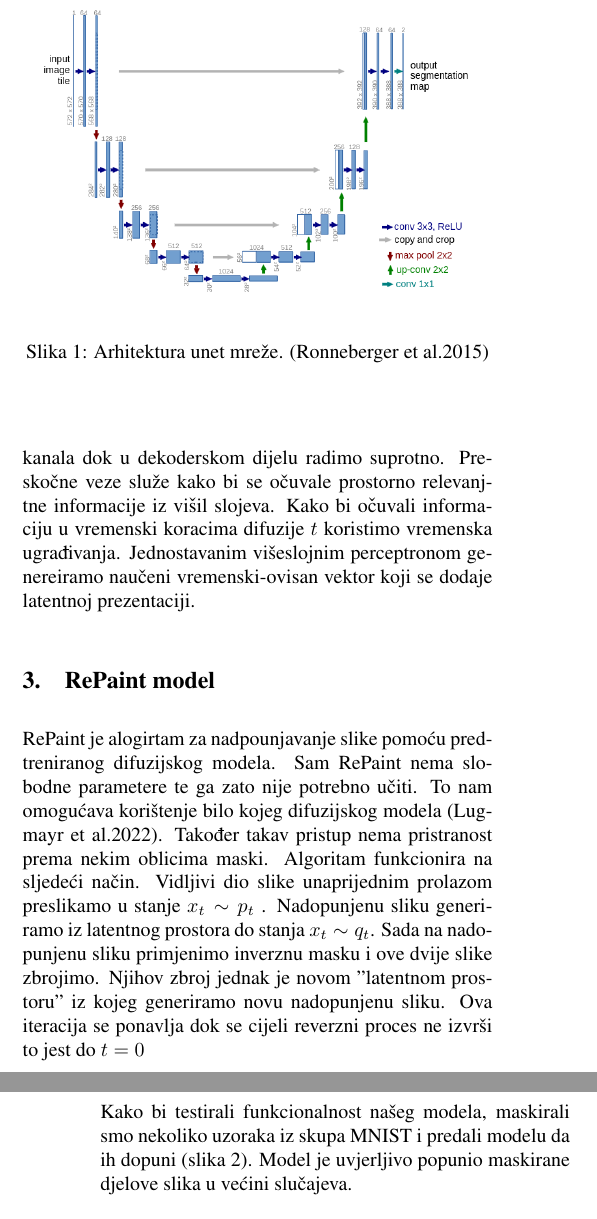
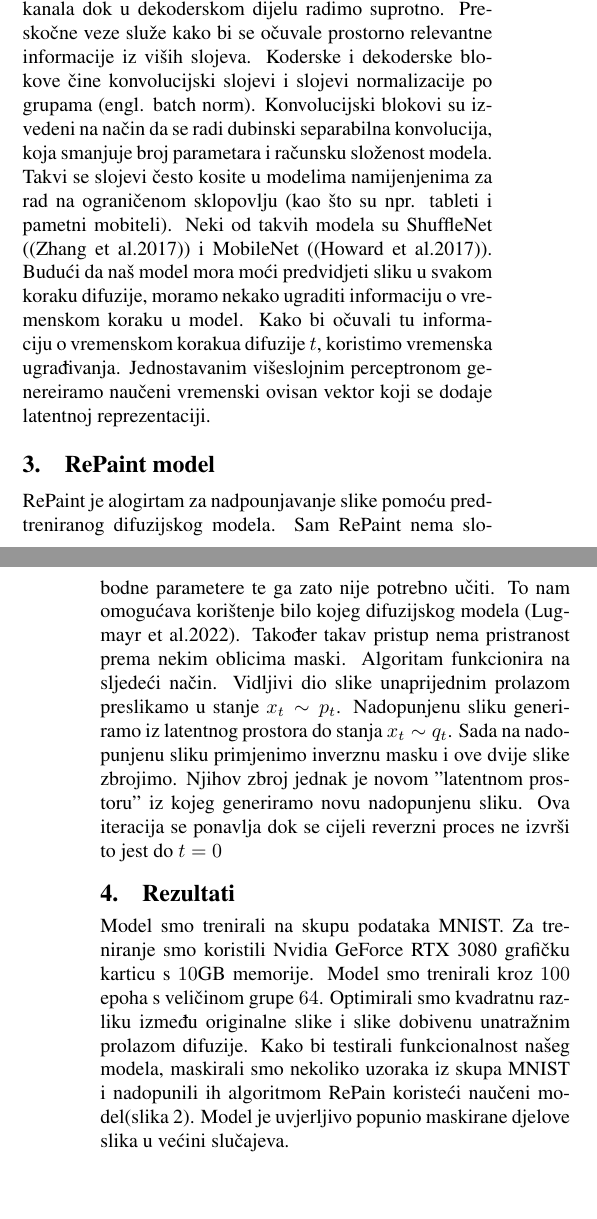
Before and after one commit to jerkosegvic/deep_2_project, a LaTeX document (report/report.tex): two parts of the columns of pages 1 and 2 of 2 before the commit and two parts of the columns of pages 1 and 2 of 3 after it, joined at a grey line, cut at the place of the change, the shorter picture padded with empty space. The pictures show the PDF file report/report.pdf that the author committed with the source.

Commit message:
update report

```diff
--- a/report/report.tex
+++ b/report/report.tex
@@ -58,19 +58,23 @@ Sastoji se od enkoderskog i dekoderskog dijela, s preskočnim vezama izmežu ist
 \begin{figure}
 	\begin{center}
 	\includegraphics[width=\columnwidth]{images/unet.png}
-	\caption{Arhitektura unet mreže. \cite{unet}}
+	\caption{Arhitektura UNet\cite{unet}}
 	\label{fig:figure1}
 	\end{center}
 \end{figure}
-U enkoderskom dijelu smanjujemo prostornu rezoluciju, a povećavamo broj kanala dok u dekoderskom dijelu radimo suprotno.
-Preskočne veze služe kako bi se očuvale prostorno relevanjtne informacije iz višil slojeva.
-Kako bi očuvali informaciju u vremenski koracima difuzije $t$ koristimo vremenska ugrađivanja.
-Jednostavanim višeslojnim perceptronom genereiramo naučeni vremenski-ovisan vektor koji se dodaje latentnoj prezentaciji.
+U koderskom dijelu smanjujemo prostornu rezoluciju, a povećavamo broj kanala dok u dekoderskom dijelu radimo suprotno.
+Preskočne veze služe kako bi se očuvale prostorno relevantne informacije iz viših slojeva. Koderske i dekoderske blokove čine konvolucijski slojevi i slojevi normalizacije po grupama (engl. batch norm).
+Konvolucijski blokovi su izvedeni na način da se radi dubinski separabilna konvolucija, koja smanjuje broj parametara i računsku složenost modela.
+Takvi se slojevi često kosite u modelima namijenjenima za rad na ograničenom sklopovlju (kao što su npr. tableti i pametni mobiteli).
+Neki od takvih modela su ShuffleNet (\cite{zhang2017shufflenetextremelyefficientconvolutional}) i MobileNet (\cite{howard2017mobilenetsefficientconvolutionalneural}).
+Budući da naš model mora moći predvidjeti sliku u svakom koraku difuzije, moramo nekako ugraditi informaciju o vremenskom koraku u model.
+Kako bi očuvali tu informaciju o vremenskom korakua difuzije $t$, koristimo vremenska ugrađivanja.
+Jednostavanim višeslojnim perceptronom genereiramo naučeni vremenski ovisan vektor koji se dodaje latentnoj reprezentaciji.
 
 \section{RePaint model}
 RePaint je alogirtam za nadpounjavanje slike pomoću predtreniranog difuzijskog modela. Sam RePaint nema slobodne parametere te ga zato nije
 potrebno učiti. To nam omogućava korištenje bilo kojeg difuzijskog modela \cite{repaint}. Također takav pristup nema pristranost prema nekim oblicima maski.
-Algoritam funkcionira na sljedeći način. Vidljivi dio slike unaprijednim prolazom preslikamo u stanje $x_t \sim p_t$ . Nadopunjenu sliku
+Algoritam funkcionira na sljedeći način. Vidljivi dio slike unaprijednim prolazom preslikamo u stanje $x_t \sim p_t$. Nadopunjenu sliku
 generiramo iz latentnog prostora do stanja $x_t \sim q_t$. Sada na nadopunjenu sliku primjenimo inverznu masku i ove dvije slike zbrojimo.
 Njihov zbroj jednak je novom "latentnom prostoru" iz kojeg generiramo novu nadopunjenu sliku. Ova iteracija se ponavlja dok se cijeli reverzni
 proces ne izvrši to jest do $t = 0$
@@ -83,7 +87,9 @@ proces ne izvrši to jest do $t = 0$
 \end{figure}
 
 \section{Rezultati}
-Kako bi testirali funkcionalnost našeg modela, maskirali smo nekoliko uzoraka iz skupa MNIST i predali modelu da ih dopuni (slika 2).
+Model smo trenirali na skupu podataka MNIST. Za treniranje smo koristili Nvidia GeForce RTX 3080 grafičku karticu s $10$GB memorije.
+Model smo trenirali kroz $100$ epoha s veličinom grupe $64$. Optimirali smo kvadratnu razliku između originalne slike i slike dobivenu unatražnim prolazom difuzije.
+Kako bi testirali funkcionalnost našeg modela, maskirali smo nekoliko uzoraka iz skupa MNIST i nadopunili ih algoritmom RePain koristeći naučeni model(slika 2).
 Model je uvjerljivo popunio maskirane djelove slika u većini slučajeva.
 \begin{figure}
 	\begin{center}
```
Also changed, not shown: report/report.bib (+20 -0 lines), report/report.bbl, report/report.pdf, report/report.tex (6 more changed lines), 6 other files.
